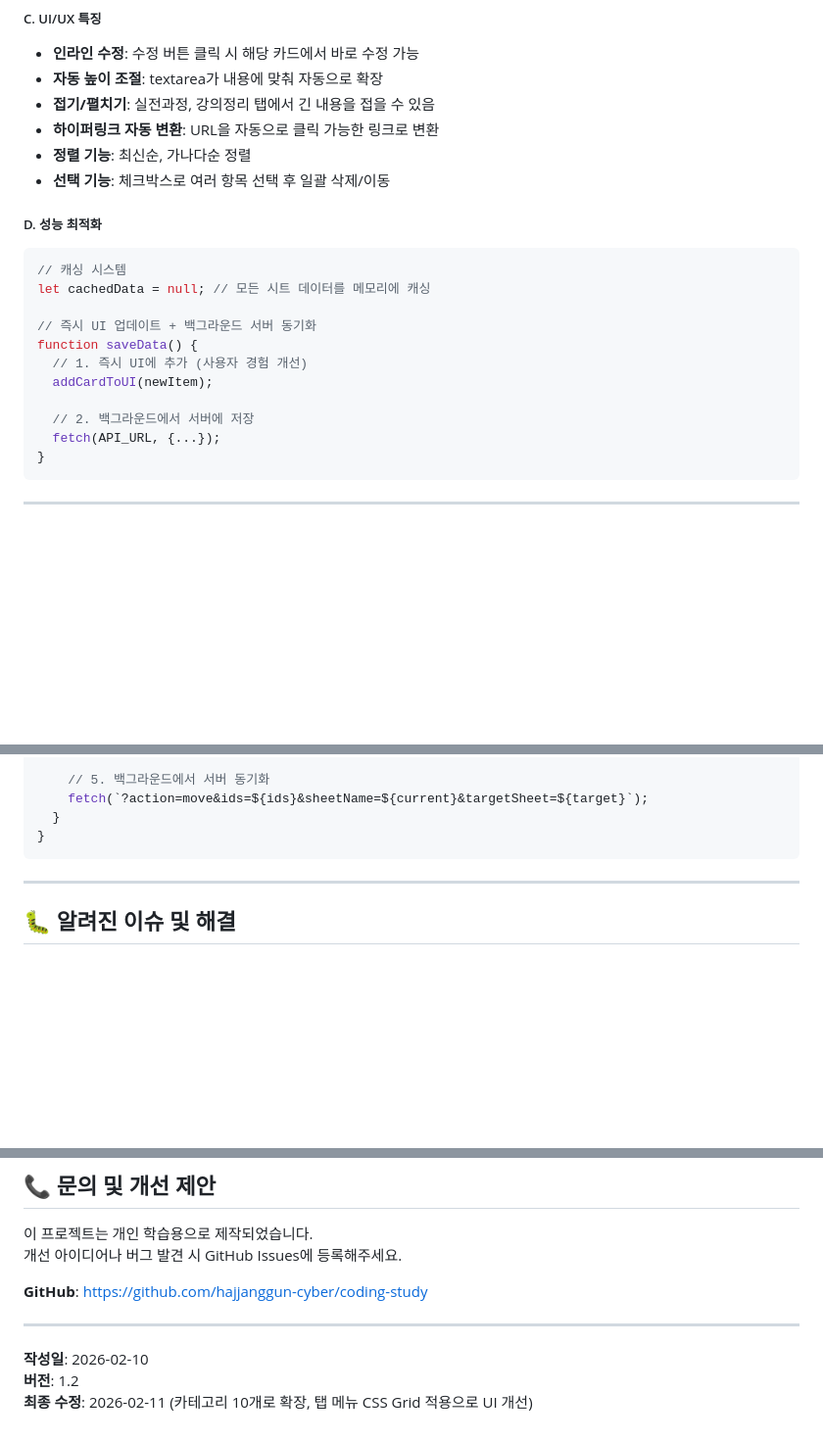
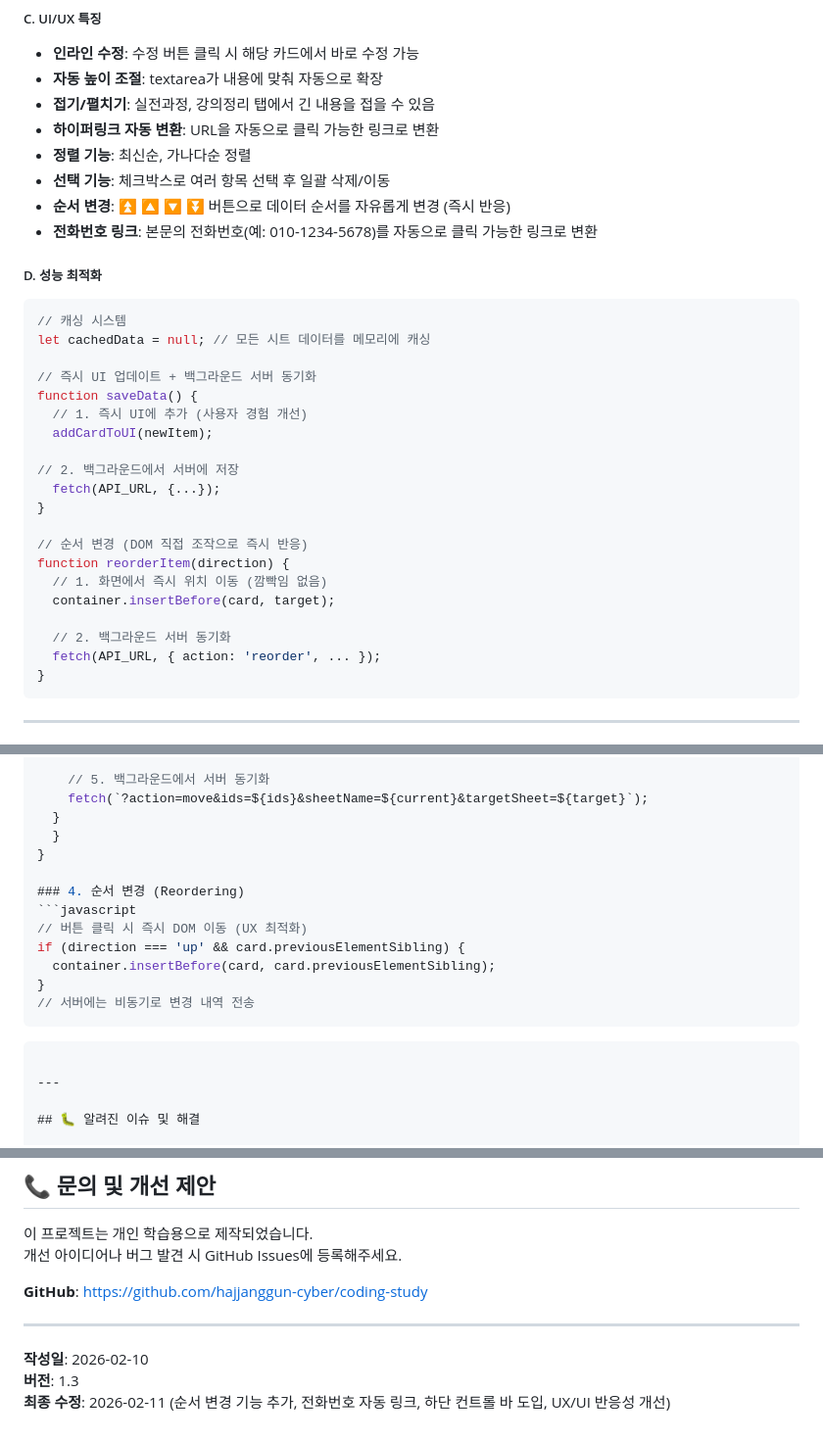
Before and after one commit to hajjanggun-cyber/coding-study, a Markdown page: 프로젝트-설명서.md, 3 parts joined by grey strips. Shown at 98% size. Rendered like a GitHub page; blank space fills up the shorter version.

Commit message:
Auto-update: 2026-02-11 16:36:23

````diff
--- a/프로젝트-설명서.md
+++ b/프로젝트-설명서.md
@@ -112,6 +112,8 @@ Coding-YONGO/
 - **하이퍼링크 자동 변환**: URL을 자동으로 클릭 가능한 링크로 변환
 - **정렬 기능**: 최신순, 가나다순 정렬
 - **선택 기능**: 체크박스로 여러 항목 선택 후 일괄 삭제/이동
+- **순서 변경**: ⏫ 🔼 🔽 ⏬ 버튼으로 데이터 순서를 자유롭게 변경 (즉시 반응)
+- **전화번호 링크**: 본문의 전화번호(예: 010-1234-5678)를 자동으로 클릭 가능한 링크로 변환
 
 ##### D. 성능 최적화
 ```javascript
@@ -123,8 +125,17 @@ function saveData() {
   // 1. 즉시 UI에 추가 (사용자 경험 개선)
   addCardToUI(newItem);
 
-  // 2. 백그라운드에서 서버에 저장
+// 2. 백그라운드에서 서버에 저장
   fetch(API_URL, {...});
+}
+
+// 순서 변경 (DOM 직접 조작으로 즉시 반응)
+function reorderItem(direction) {
+  // 1. 화면에서 즉시 위치 이동 (깜빡임 없음)
+  container.insertBefore(card, target);
+
+  // 2. 백그라운드 서버 동기화
+  fetch(API_URL, { action: 'reorder', ... });
 }
 ```
 
@@ -434,7 +449,17 @@ moveSelected() {
     // 5. 백그라운드에서 서버 동기화
     fetch(`?action=move&ids=${ids}&sheetName=${current}&targetSheet=${target}`);
   }
+  }
 }
+
+### 4. 순서 변경 (Reordering)
+```javascript
+// 버튼 클릭 시 즉시 DOM 이동 (UX 최적화)
+if (direction === 'up' && card.previousElementSibling) {
+  container.insertBefore(card, card.previousElementSibling);
+}
+// 서버에는 비동기로 변경 내역 전송
+```
 ```
 
 ---
@@ -679,5 +704,5 @@ Delete  → deleteData()
 ---
 
 **작성일**: 2026-02-10
-**버전**: 1.2
-**최종 수정**: 2026-02-11 (카테고리 10개로 확장, 탭 메뉴 CSS Grid 적용으로 UI 개선)
+**버전**: 1.3
+**최종 수정**: 2026-02-11 (순서 변경 기능 추가, 전화번호 자동 링크, 하단 컨트롤 바 도입, UX/UI 반응성 개선)
````
Also changed, not shown: other parts of 프로젝트-설명서.md (+4 -0 lines).
